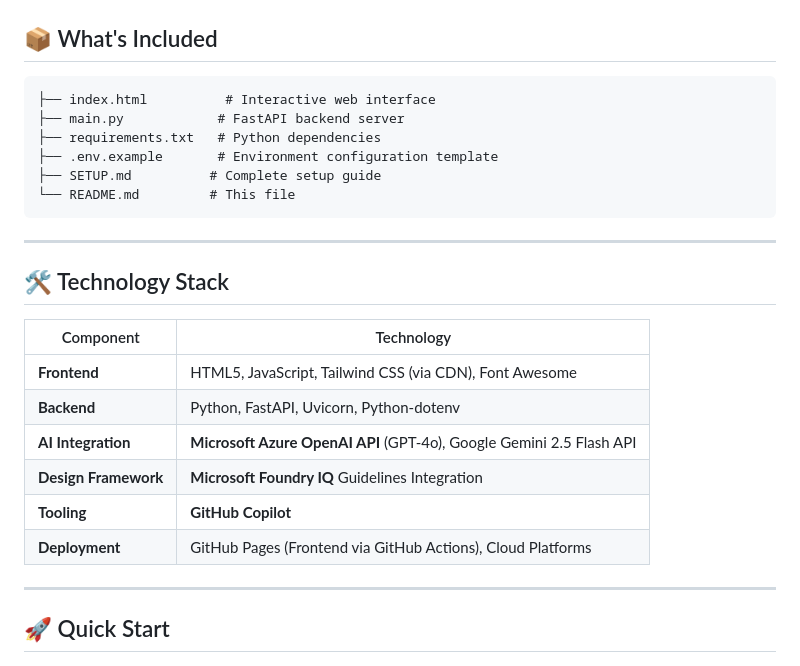
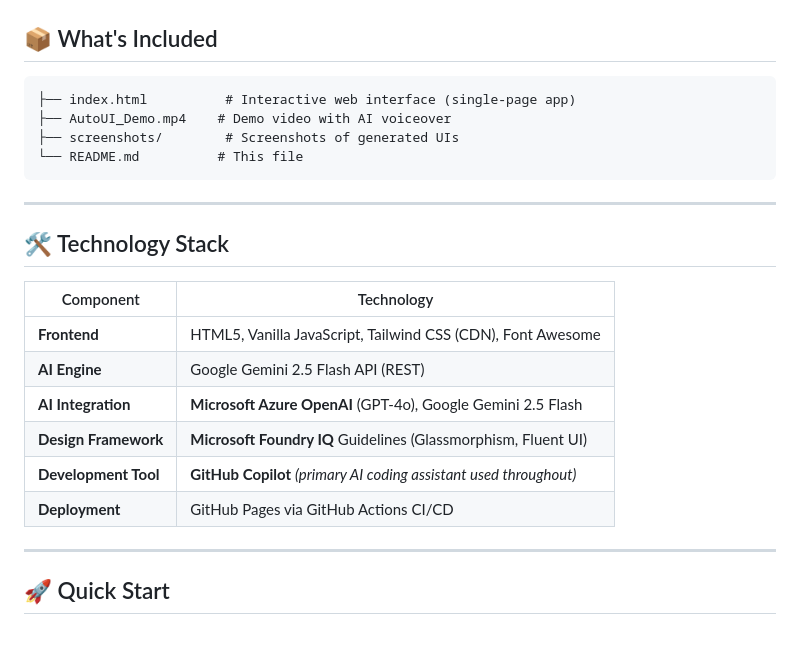
Before and after one commit to swatiicfai/Microsoft-Agent-League-Hackathon, a Markdown page: README.md, the part around the change. GitHub-like rendering; blank space fills up the shorter version.

Commit message:
Strengthen README for hackathon: GitHub Copilot, clean tech stack, correct file list

````diff
--- a/README.md
+++ b/README.md
@@ -83,12 +83,10 @@ AutoUI demonstrates the power of autonomous agents in creative applications. Int
 ## 📦 What's Included
 
 ```
-├── index.html          # Interactive web interface
-├── main.py            # FastAPI backend server
-├── requirements.txt   # Python dependencies
-├── .env.example       # Environment configuration template
-├── SETUP.md          # Complete setup guide
-└── README.md         # This file
+├── index.html          # Interactive web interface (single-page app)
+├── AutoUI_Demo.mp4    # Demo video with AI voiceover
+├── screenshots/        # Screenshots of generated UIs
+└── README.md          # This file
 ```
 
 ---
@@ -97,12 +95,12 @@ AutoUI demonstrates the power of autonomous agents in creative applications. Int
 
 | Component | Technology |
 |-----------|-----------|
-| **Frontend** | HTML5, JavaScript, Tailwind CSS (via CDN), Font Awesome |
-| **Backend** | Python, FastAPI, Uvicorn, Python-dotenv |
-| **AI Integration** | **Microsoft Azure OpenAI API** (GPT-4o), Google Gemini 2.5 Flash API |
-| **Design Framework** | **Microsoft Foundry IQ** Guidelines Integration |
-| **Tooling** | **GitHub Copilot** |
-| **Deployment** | GitHub Pages (Frontend via GitHub Actions), Cloud Platforms |
+| **Frontend** | HTML5, Vanilla JavaScript, Tailwind CSS (CDN), Font Awesome |
+| **AI Engine** | Google Gemini 2.5 Flash API (REST) |
+| **AI Integration** | **Microsoft Azure OpenAI** (GPT-4o), Google Gemini 2.5 Flash |
+| **Design Framework** | **Microsoft Foundry IQ** Guidelines (Glassmorphism, Fluent UI) |
+| **Development Tool** | **GitHub Copilot** *(primary AI coding assistant used throughout)* |
+| **Deployment** | GitHub Pages via GitHub Actions CI/CD |
 
 ---
 
````
